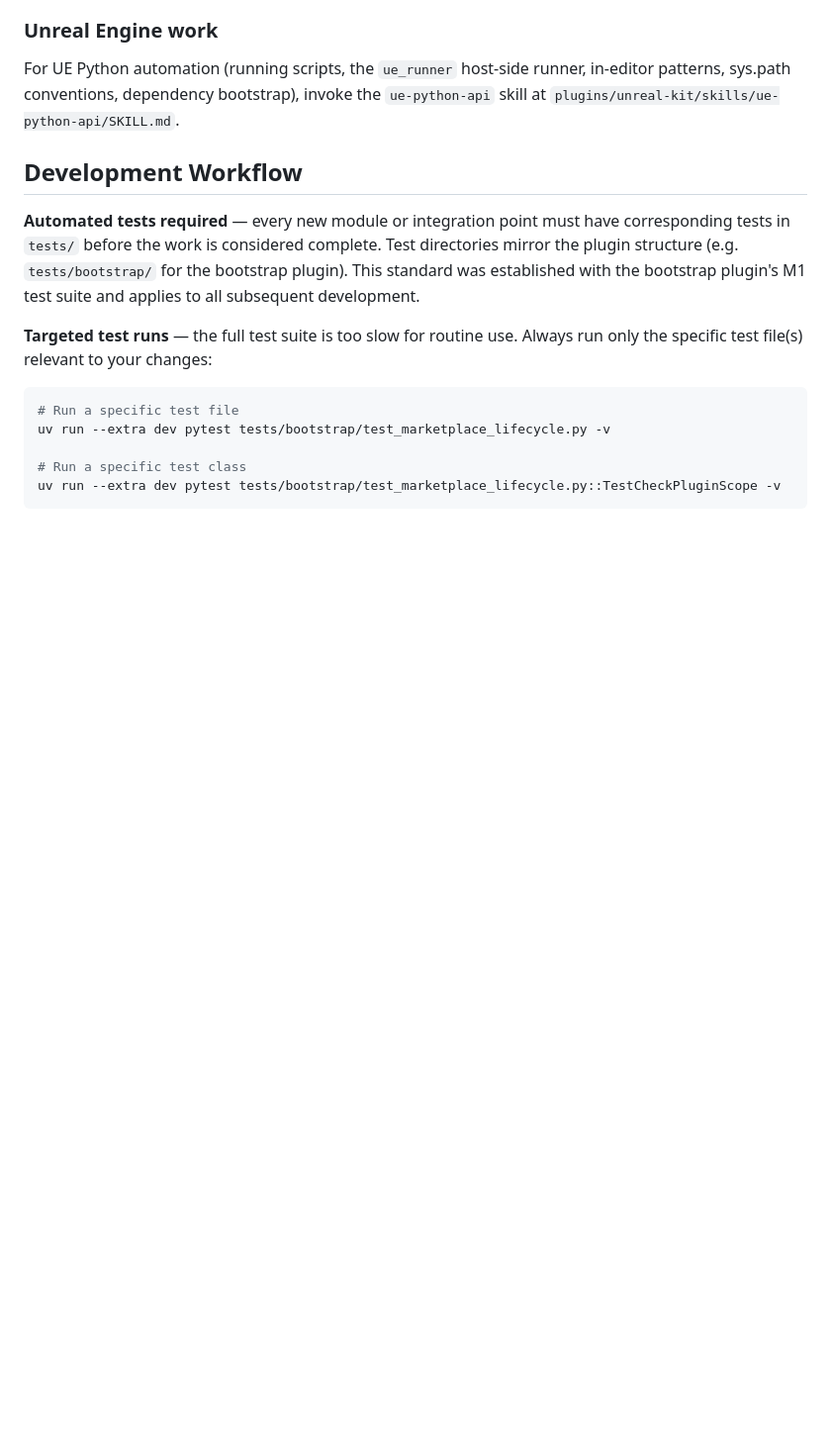
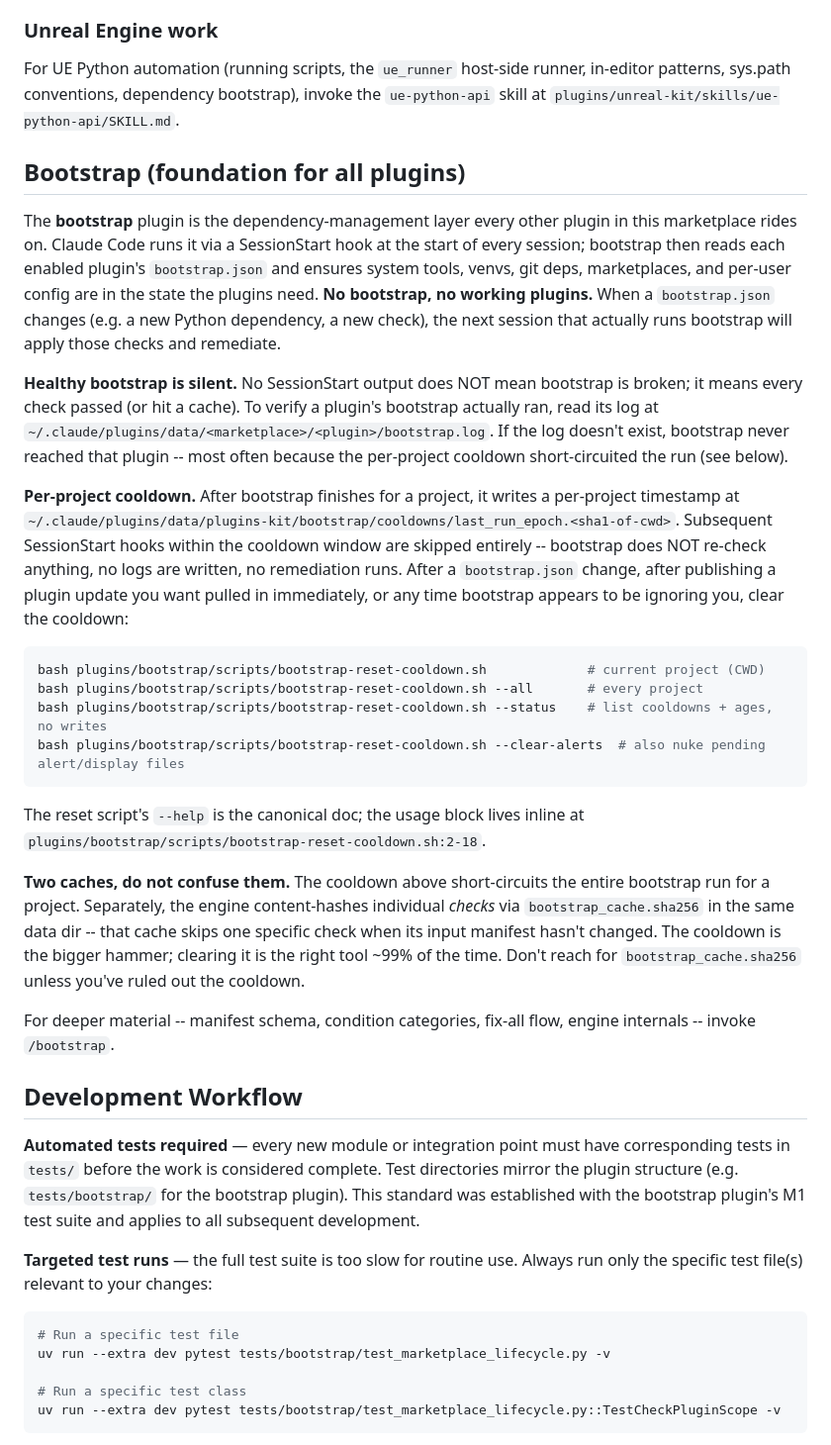
Before and after one commit to SpryFox/plugins-kit, a Markdown page: CLAUDE.md, the part around one of its changes. Shown at 99% size. Rendered like a GitHub page; blank space fills up the shorter version.

````diff
--- a/CLAUDE.md
+++ b/CLAUDE.md
@@ -72,6 +72,27 @@ plugins-kit/                          # Marketplace root
 ### Unreal Engine work
 
 For UE Python automation (running scripts, the `ue_runner` host-side runner, in-editor patterns, sys.path conventions, dependency bootstrap), invoke the `ue-python-api` skill at `plugins/unreal-kit/skills/ue-python-api/SKILL.md`.
+
+## Bootstrap (foundation for all plugins)
+
+The **bootstrap** plugin is the dependency-management layer every other plugin in this marketplace rides on. Claude Code runs it via a SessionStart hook at the start of every session; bootstrap then reads each enabled plugin's `bootstrap.json` and ensures system tools, venvs, git deps, marketplaces, and per-user config are in the state the plugins need. **No bootstrap, no working plugins.** When a `bootstrap.json` changes (e.g. a new Python dependency, a new check), the next session that actually runs bootstrap will apply those checks and remediate.
+
+**Healthy bootstrap is silent.** No SessionStart output does NOT mean bootstrap is broken; it means every check passed (or hit a cache). To verify a plugin's bootstrap actually ran, read its log at `~/.claude/plugins/data/<marketplace>/<plugin>/bootstrap.log`. If the log doesn't exist, bootstrap never reached that plugin -- most often because the per-project cooldown short-circuited the run (see below).
+
+**Per-project cooldown.** After bootstrap finishes for a project, it writes a per-project timestamp at `~/.claude/plugins/data/plugins-kit/bootstrap/cooldowns/last_run_epoch.<sha1-of-cwd>`. Subsequent SessionStart hooks within the cooldown window are skipped entirely -- bootstrap does NOT re-check anything, no logs are written, no remediation runs. After a `bootstrap.json` change, after publishing a plugin update you want pulled in immediately, or any time bootstrap appears to be ignoring you, clear the cooldown:
+
+```bash
+bash plugins/bootstrap/scripts/bootstrap-reset-cooldown.sh             # current project (CWD)
+bash plugins/bootstrap/scripts/bootstrap-reset-cooldown.sh --all       # every project
+bash plugins/bootstrap/scripts/bootstrap-reset-cooldown.sh --status    # list cooldowns + ages, no writes
+bash plugins/bootstrap/scripts/bootstrap-reset-cooldown.sh --clear-alerts  # also nuke pending alert/display files
+```
+
+The reset script's `--help` is the canonical doc; the usage block lives inline at `plugins/bootstrap/scripts/bootstrap-reset-cooldown.sh:2-18`.
+
+**Two caches, do not confuse them.** The cooldown above short-circuits the entire bootstrap run for a project. Separately, the engine content-hashes individual *checks* via `bootstrap_cache.sha256` in the same data dir -- that cache skips one specific check when its input manifest hasn't changed. The cooldown is the bigger hammer; clearing it is the right tool ~99% of the time. Don't reach for `bootstrap_cache.sha256` unless you've ruled out the cooldown.
+
+For deeper material -- manifest schema, condition categories, fix-all flow, engine internals -- invoke `/bootstrap`.
 
 ## Development Workflow
 
````
Also changed, not shown: other parts of CLAUDE.md (+15 -0 lines).
